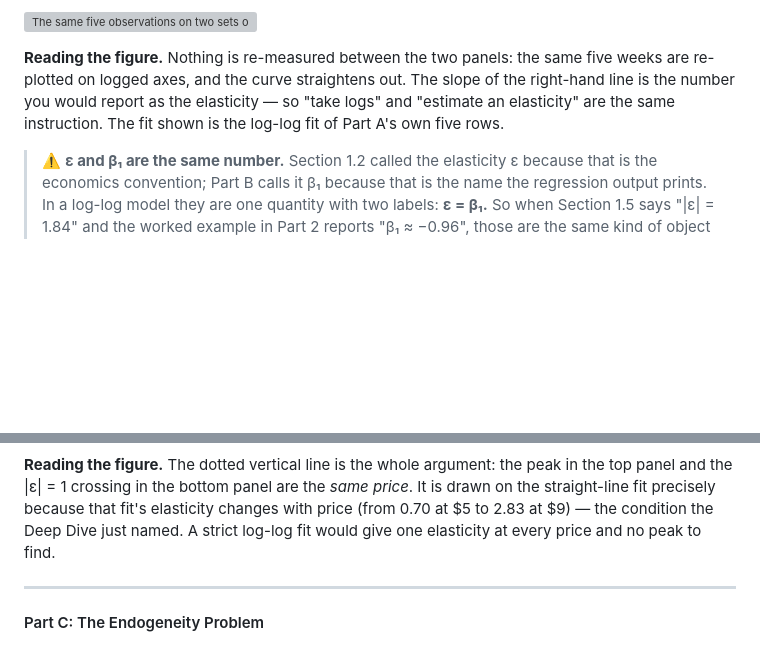
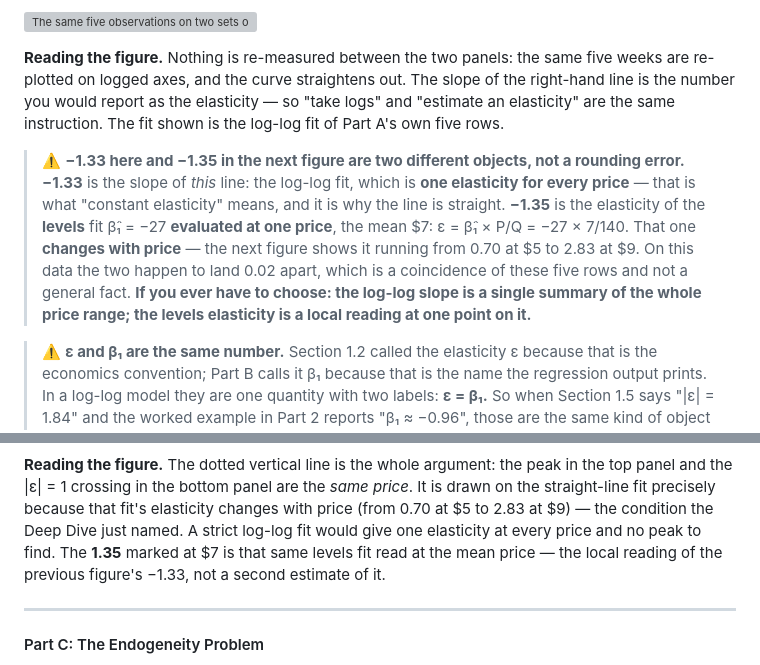
Before and after one commit to nu-mktg/marketing-analytics, a Markdown page: lecture_notes/lecture_02_price_elasticity_ols.md, 2 parts joined by grey strips. Drawn GitHub-style; blank space fills up the shorter version; grey boxes are pictures that could not be loaded.

Commit message:
deploy: auto-update from shleeneu/mktg-analytics-course-backup 2026-09-21 15:08 UTC

```diff
--- a/lecture_notes/lecture_02_price_elasticity_ols.md
+++ b/lecture_notes/lecture_02_price_elasticity_ols.md
@@ -225,6 +225,16 @@ re-plotted on logged axes, and the curve straightens out. The slope of the right
 number you would report as the elasticity — so "take logs" and "estimate an elasticity" are the
 same instruction. The fit shown is the log-log fit of Part A's own five rows.
 
+> ⚠️ **−1.33 here and −1.35 in the next figure are two different objects, not a rounding error.**
+> **−1.33** is the slope of *this* line: the log-log fit, which is **one elasticity for every
+> price** — that is what "constant elasticity" means, and it is why the line is straight.
+> **−1.35** is the elasticity of the **levels** fit β̂₁ = −27 **evaluated at one price**, the mean
+> \$7: ε = β̂₁ × P/Q = −27 × 7/140. That one **changes with price** — the next figure shows it
+> running from 0.70 at \$5 to 2.83 at \$9. On this data the two happen to land 0.02 apart, which
+> is a coincidence of these five rows and not a general fact. **If you ever have to choose: the
+> log-log slope is a single summary of the whole price range; the levels elasticity is a local
+> reading at one point on it.**
+
 > ⚠️ **ε and β₁ are the same number.** Section 1.2 called the elasticity ε because that is the
 > economics convention; Part B calls it β₁ because that is the name the regression output prints.
 > In a log-log model they are one quantity with two labels: **ε = β₁.** So when Section 1.5 says
@@ -253,7 +263,8 @@ same instruction. The fit shown is the log-log fit of Part A's own five rows.
 and the |ε| = 1 crossing in the bottom panel are the *same price*. It is drawn on the straight-line
 fit precisely because that fit's elasticity changes with price (from 0.70 at $5 to 2.83 at $9) —
 the condition the Deep Dive just named. A strict log-log fit would give one elasticity at every
-price and no peak to find.
+price and no peak to find. The **1.35** marked at \$7 is that same levels fit read at the mean
+price — the local reading of the previous figure's −1.33, not a second estimate of it.
 
 ---
 
```
